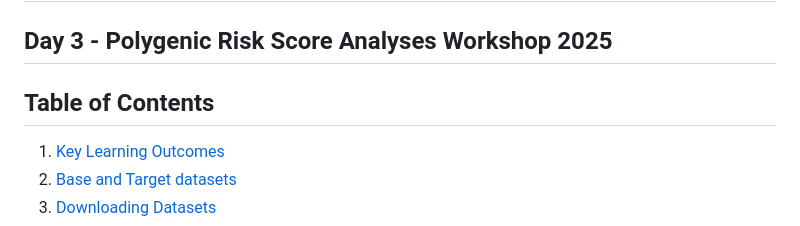
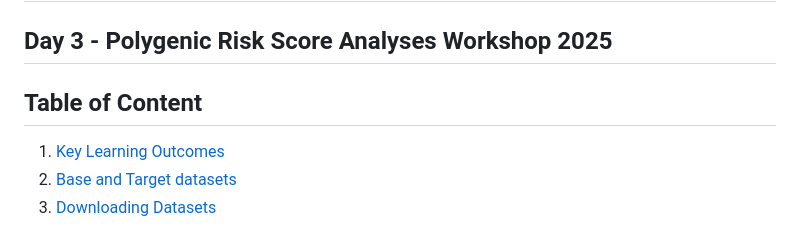
Before and after one commit to WCSCourses/Polygenic_Risk_Scores, a Markdown page: course_modules_2025/Day3a.docx.md, the part around the change. Rendered like a GitHub page.

```diff
--- a/course_modules_2025/Day3a.docx.md
+++ b/course_modules_2025/Day3a.docx.md
@@ -2,7 +2,7 @@
 
 ## Day 3 - Polygenic Risk Score Analyses Workshop 2025
 
-## Table of Contents
+## Table of Content
 
   1. [Key Learning Outcomes](#Key-learning-outcomes)
   2. [Base and Target datasets](#Base-and-target-datasets)
```
